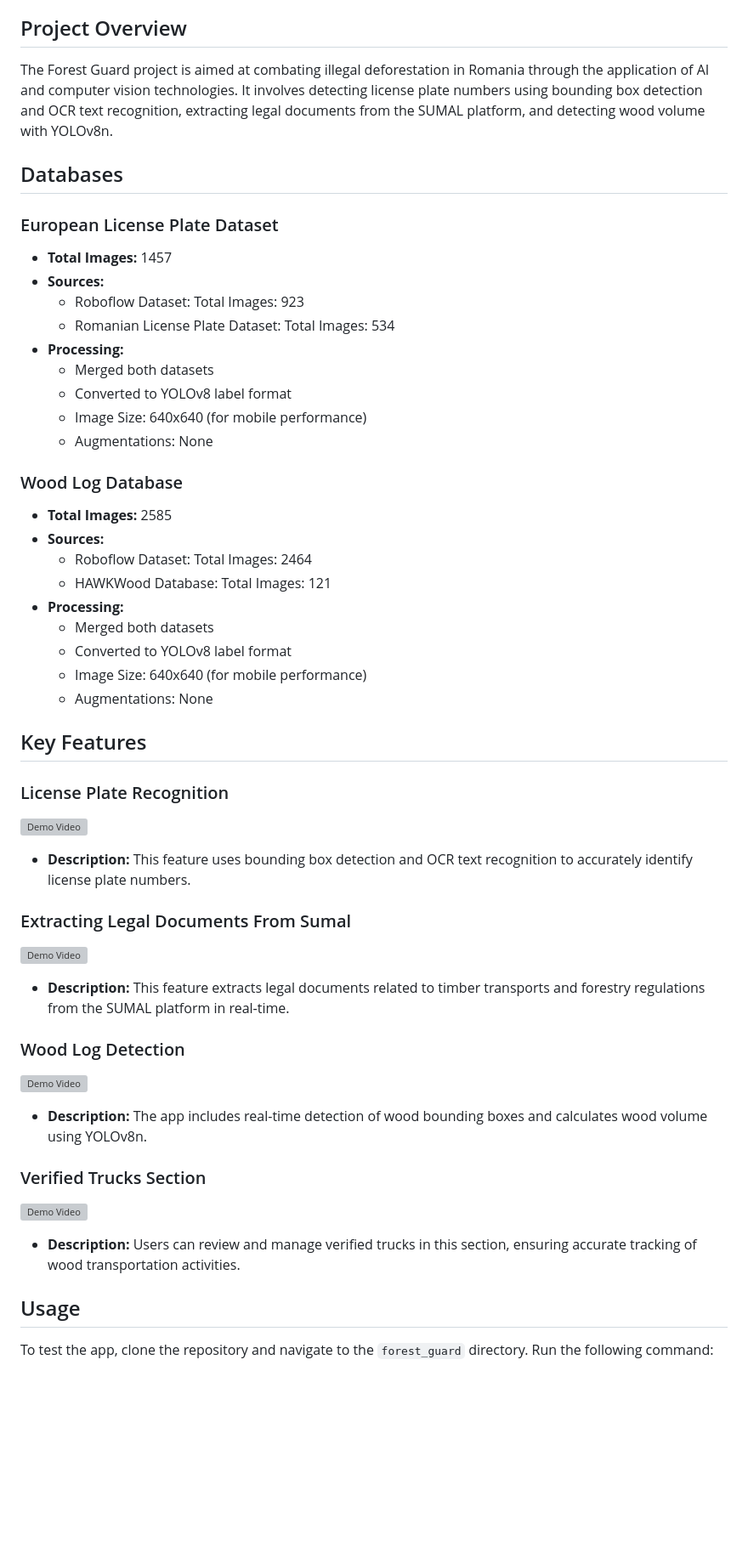
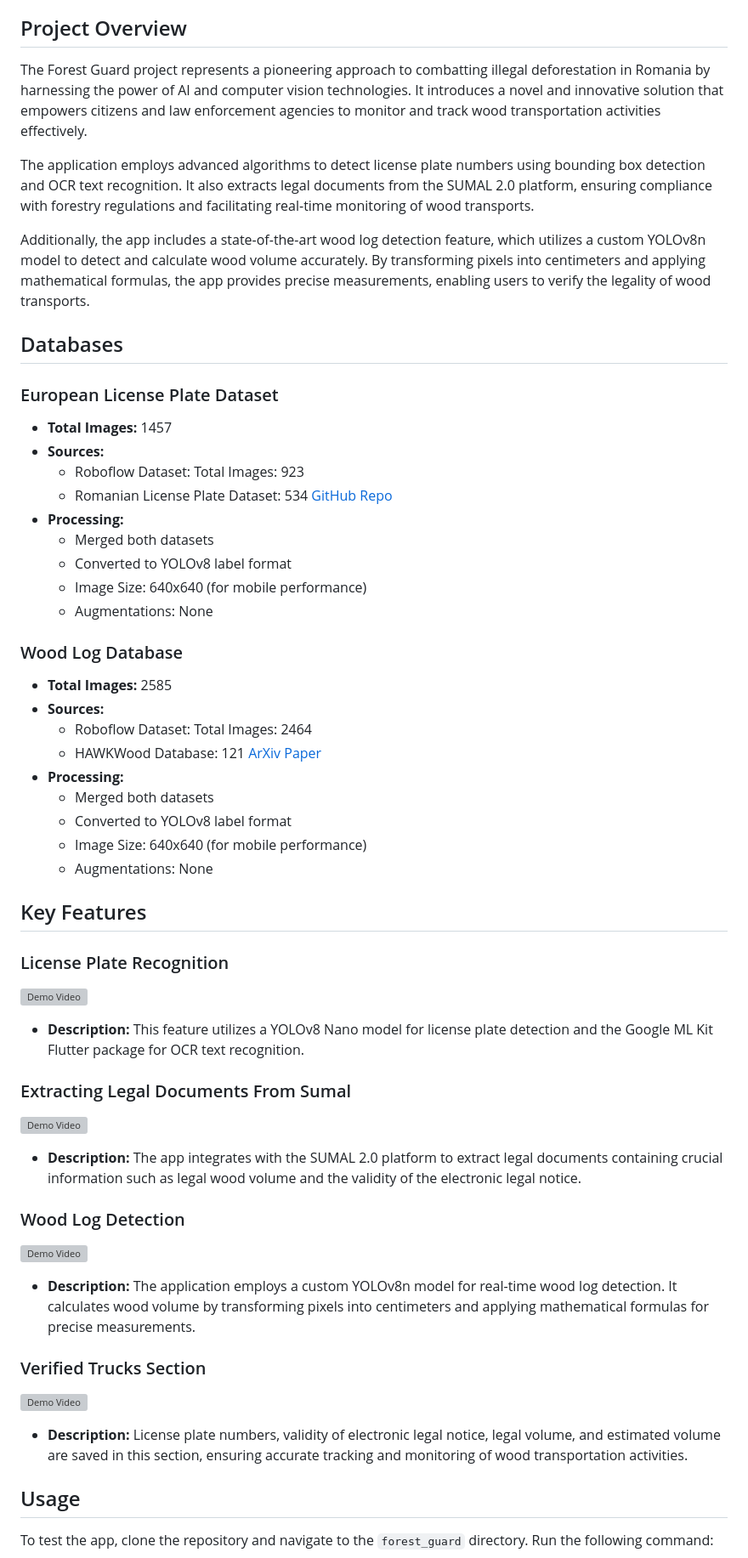
Before and after one commit to patrick25076/forest_guard, a Markdown page: README.md, the part around the change printed below. Shown: that part at 85% size. Rendered like a GitHub page; blank space fills up the shorter version; grey boxes are pictures that could not be loaded.

```diff
--- a/README.md
+++ b/README.md
@@ -16,14 +16,18 @@
 - [Contribution and Collaboration](#contribution-and-collaboration)
 
 ## Project Overview
-The Forest Guard project is aimed at combating illegal deforestation in Romania through the application of AI and computer vision technologies. It involves detecting license plate numbers using bounding box detection and OCR text recognition, extracting legal documents from the SUMAL platform, and detecting wood volume with YOLOv8n.
+The Forest Guard project represents a pioneering approach to combatting illegal deforestation in Romania by harnessing the power of AI and computer vision technologies. It introduces a novel and innovative solution that empowers citizens and law enforcement agencies to monitor and track wood transportation activities effectively.
+
+The application employs advanced algorithms to detect license plate numbers using bounding box detection and OCR text recognition. It also extracts legal documents from the SUMAL 2.0 platform, ensuring compliance with forestry regulations and facilitating real-time monitoring of wood transports.
+
+Additionally, the app includes a state-of-the-art wood log detection feature, which utilizes a custom YOLOv8n model to detect and calculate wood volume accurately. By transforming pixels into centimeters and applying mathematical formulas, the app provides precise measurements, enabling users to verify the legality of wood transports.
 
 ## Databases
 ### European License Plate Dataset
 - **Total Images:** 1457
 - **Sources:**
   - Roboflow Dataset: Total Images: 923
-  - Romanian License Plate Dataset: Total Images: 534
+  - Romanian License Plate Dataset: 534 [GitHub Repo](https://github.com/RobertLucian/license-plate-dataset)
 - **Processing:**
   - Merged both datasets
   - Converted to YOLOv8 label format
@@ -34,7 +38,7 @@ The Forest Guard project is aimed at combating illegal deforestation in Romania
 - **Total Images:** 2585
 - **Sources:**
   - Roboflow Dataset: Total Images: 2464
-  - HAWKWood Database: Total Images: 121
+  - HAWKWood Database: 121 [ArXiv Paper](https://arxiv.org/abs/1410.4393)
 - **Processing:**
   - Merged both datasets
   - Converted to YOLOv8 label format
@@ -44,19 +48,19 @@ The Forest Guard project is aimed at combating illegal deforestation in Romania
 ## Key Features
 ### License Plate Recognition
 [![Demo Video](link_to_demo_video_thumbnail)](https://github.com/patrick25076/forest_guard/assets/113384811/aafae0e6-116e-4580-b281-9d2ff5e4a845)
-- **Description:** This feature uses bounding box detection and OCR text recognition to accurately identify license plate numbers.
+- **Description:** This feature utilizes a YOLOv8 Nano model for license plate detection and the Google ML Kit Flutter package for OCR text recognition.
 
 ### Extracting Legal Documents From Sumal
 [![Demo Video](link_to_demo_video_thumbnail)](https://github.com/patrick25076/forest_guard/assets/113384811/8bc0cf04-55f7-4d01-9ebd-cb54b3f8e977)
-- **Description:** This feature extracts legal documents related to timber transports and forestry regulations from the SUMAL platform in real-time.
+- **Description:** The app integrates with the SUMAL 2.0 platform to extract legal documents containing crucial information such as legal wood volume and the validity of the electronic legal notice.
 
 ### Wood Log Detection
 [![Demo Video](link_to_demo_video_thumbnail)](https://github.com/patrick25076/forest_guard/assets/113384811/81989772-d8d6-4caf-86fc-da3076fa9aa1)
-- **Description:** The app includes real-time detection of wood bounding boxes and calculates wood volume using YOLOv8n.
+- **Description:** The application employs a custom YOLOv8n model for real-time wood log detection. It calculates wood volume by transforming pixels into centimeters and applying mathematical formulas for precise measurements.
 
 ### Verified Trucks Section
 [![Demo Video](link_to_demo_video_thumbnail)](https://github.com/patrick25076/forest_guard/assets/113384811/1a96d074-d3e7-4f3f-8227-6a8b89a1e9f9)
-- **Description:** Users can review and manage verified trucks in this section, ensuring accurate tracking of wood transportation activities.
+- **Description:** License plate numbers, validity of electronic legal notice, legal volume, and estimated volume are saved in this section, ensuring accurate tracking and monitoring of wood transportation activities.
 
 ## Usage
 To test the app, clone the repository and navigate to the `forest_guard` directory. Run the following command:
```
Also changed, not shown: other parts of README.md (+7 -2 lines).
